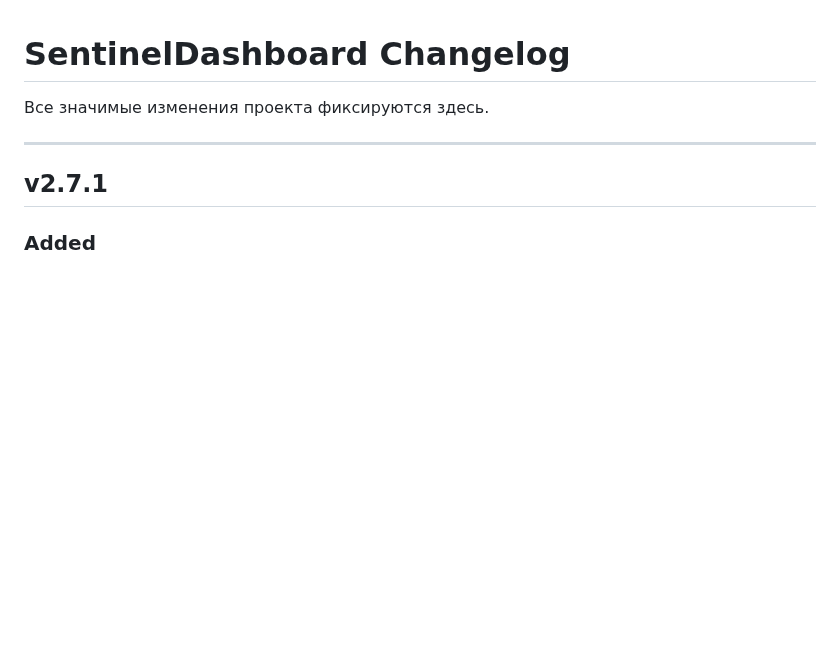
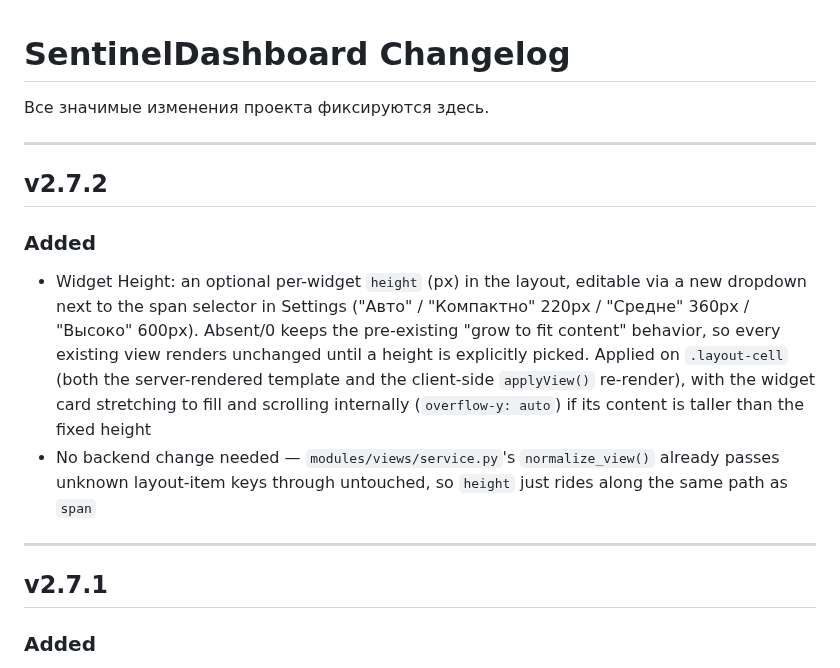
Before and after one commit to Sonnik73/SentinelDashboard, a Markdown page: CHANGELOG.md, the part around the change. Drawn GitHub-style; blank space fills up the shorter version.

Commit message:
v2.7.2 Update CHANGELOG
Co-Authored-By: Claude Sonnet 5 <noreply@anthropic.com>
Claude-Session: https://claude.ai/code/session_01BypMvf7iQF17D5vD8KpFBf

```diff
--- a/CHANGELOG.md
+++ b/CHANGELOG.md
@@ -1,6 +1,14 @@
 # SentinelDashboard Changelog
 
 Все значимые изменения проекта фиксируются здесь.
+
+---
+
+## v2.7.2
+
+### Added
+- Widget Height: an optional per-widget `height` (px) in the layout, editable via a new dropdown next to the span selector in Settings ("Авто" / "Компактно" 220px / "Средне" 360px / "Высоко" 600px). Absent/0 keeps the pre-existing "grow to fit content" behavior, so every existing view renders unchanged until a height is explicitly picked. Applied on `.layout-cell` (both the server-rendered template and the client-side `applyView()` re-render), with the widget card stretching to fill and scrolling internally (`overflow-y: auto`) if its content is taller than the fixed height
+- No backend change needed — `modules/views/service.py`'s `normalize_view()` already passes unknown layout-item keys through untouched, so `height` just rides along the same path as `span`
 
 ---
 
```
